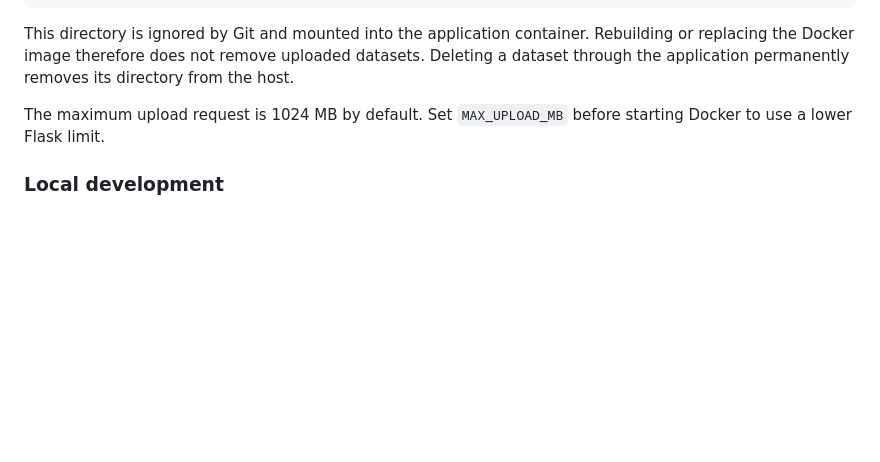
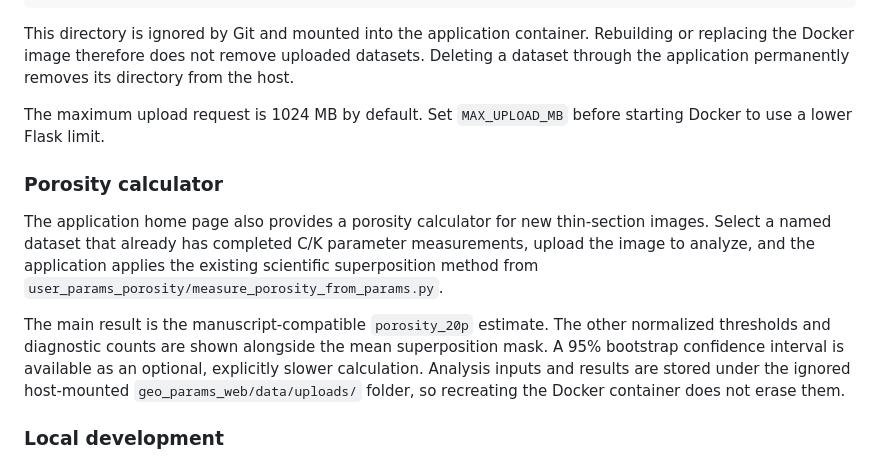
Before and after one commit to masbicudo/GeoParams-Web-and-ML-Moldic-Pores-Toolkit, a Markdown page: README.md, the part around the change. Drawn GitHub-style; blank space fills up the shorter version.

Commit message:
Document porosity calculator

```diff
--- a/README.md
+++ b/README.md
@@ -179,6 +179,21 @@ directory from the host.
 The maximum upload request is 1024 MB by default. Set `MAX_UPLOAD_MB` before
 starting Docker to use a lower Flask limit.
 
+### Porosity calculator
+
+The application home page also provides a porosity calculator for new
+thin-section images. Select a named dataset that already has completed C/K
+parameter measurements, upload the image to analyze, and the application
+applies the existing scientific superposition method from
+`user_params_porosity/measure_porosity_from_params.py`.
+
+The main result is the manuscript-compatible `porosity_20p` estimate. The
+other normalized thresholds and diagnostic counts are shown alongside the
+mean superposition mask. A 95% bootstrap confidence interval is available as
+an optional, explicitly slower calculation. Analysis inputs and results are
+stored under the ignored host-mounted `geo_params_web/data/uploads/` folder,
+so recreating the Docker container does not erase them.
+
 ### Local development
 
 1. Open Visual Studio Code from the `geo_params_web` folder.
```
